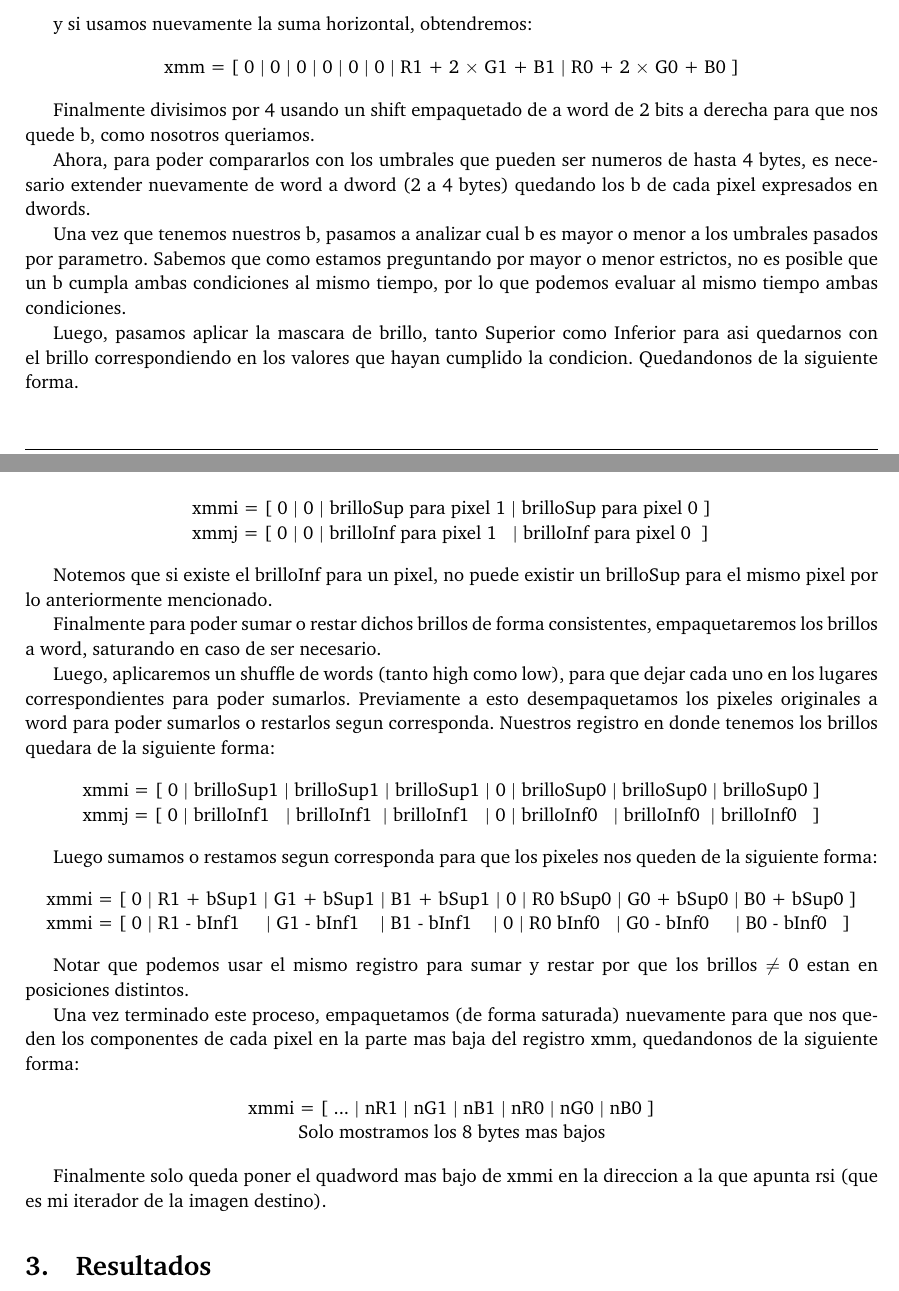
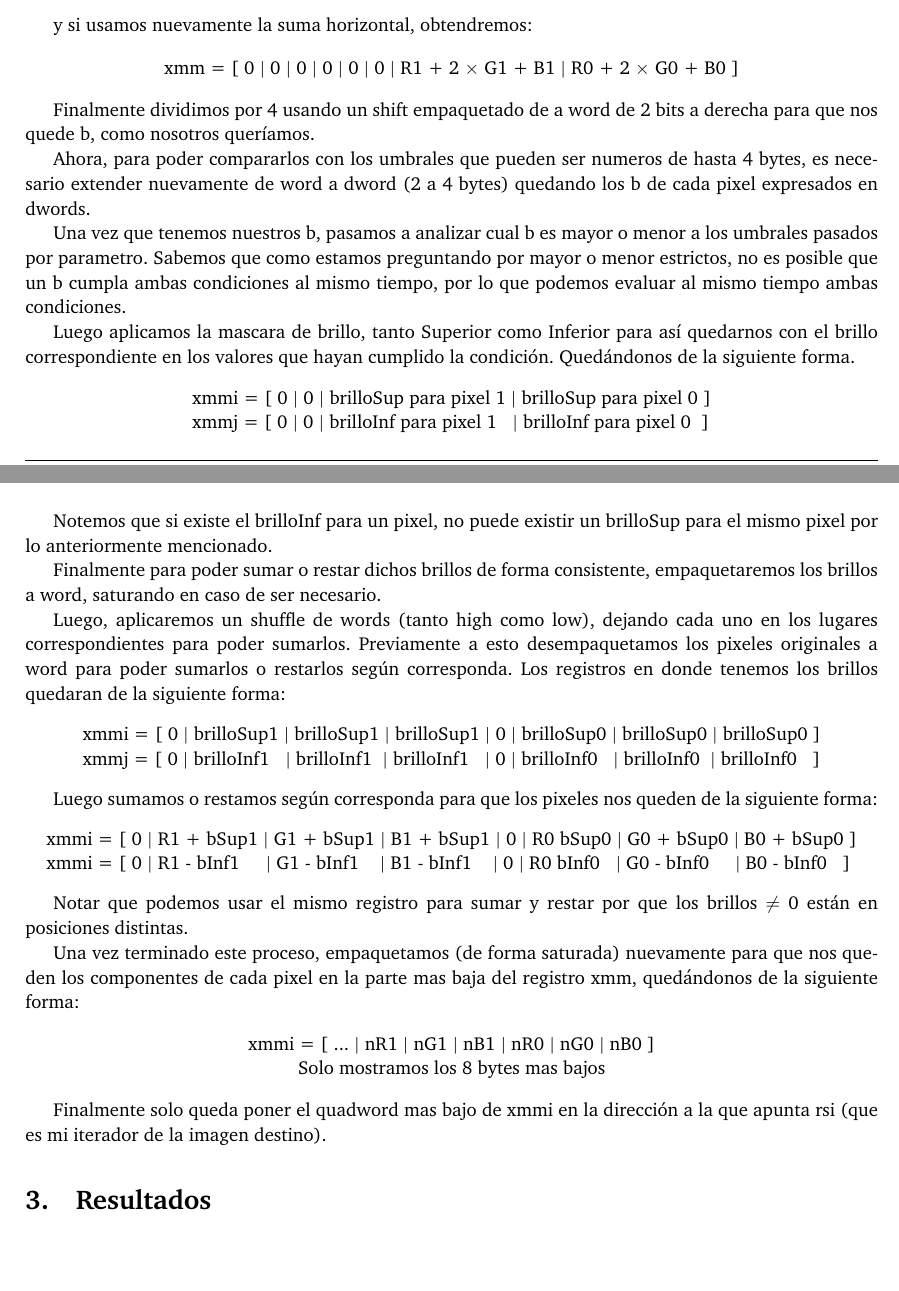
Before and after one commit to msotomayor95/Image-Filters, a LaTeX document (doc/informe.tex): two parts of pages 6 and 7 of 12, joined at a grey line, cut so that both start at the same text, the shorter picture padded with empty space. Compiled offline with pdfLaTeX.

Commit message:
informe terminado, tp terminado

```diff
--- a/doc/informe.tex
+++ b/doc/informe.tex
@@ -273,13 +273,13 @@ y si usamos nuevamente la suma horizontal, obtendremos:
 	xmm = [ 0 \textpipe\ 0 \textpipe\ 0 \textpipe\ 0 \textpipe\ 0 \textpipe\ 0 \textpipe\ R1 + 2 $\times$ G1 + B1 \textpipe\ R0 + 2 $\times$ G0 + B0 ]
 \end{center}
 
-Finalmente divisimos por 4 usando un shift empaquetado de a word de 2 bits a derecha para que nos quede b, como nosotros queriamos.
+Finalmente dividimos por 4 usando un shift empaquetado de a word de 2 bits a derecha para que nos quede b, como nosotros queríamos.
 
 Ahora, para poder compararlos con los umbrales que pueden ser numeros de hasta 4 bytes, es necesario extender nuevamente de word a dword (2 a 4 bytes) quedando los b de cada pixel expresados en dwords.
 
 Una vez que tenemos nuestros b, pasamos a analizar cual b es mayor o menor a los umbrales pasados por parametro. Sabemos que como estamos preguntando por mayor o menor estrictos, no es posible que un b cumpla ambas condiciones al mismo tiempo, por lo que podemos evaluar al mismo tiempo ambas condiciones.
 
-Luego, pasamos aplicar la mascara de brillo, tanto Superior como Inferior para asi quedarnos con el brillo correspondiendo en los valores que hayan cumplido la condicion. Quedandonos de la siguiente forma.
+Luego aplicamos la mascara de brillo, tanto Superior como Inferior para así quedarnos con el brillo correspondiente en los valores que hayan cumplido la condición. Quedándonos de la siguiente forma.
 
 \begin{center}
 	\begin{tabular}{l}
@@ -291,9 +291,9 @@ Luego, pasamos aplicar la mascara de brillo, tanto Superior como Inferior para a
 
 Notemos que si existe el brilloInf para un pixel, no puede existir un brilloSup para el mismo pixel por lo anteriormente mencionado.
 
-Finalmente para poder sumar o restar dichos brillos de forma consistentes, empaquetaremos los brillos a word, saturando en caso de ser necesario.
+Finalmente para poder sumar o restar dichos brillos de forma consistente, empaquetaremos los brillos a word, saturando en caso de ser necesario.
 
-Luego, aplicaremos un shuffle de words (tanto high como low), para que dejar cada uno en los lugares correspondientes para poder sumarlos. Previamente a esto desempaquetamos los pixeles originales a word para poder sumarlos o restarlos segun corresponda. Nuestros registro en donde tenemos los brillos quedara de la siguiente forma:
+Luego, aplicaremos un shuffle de words (tanto high como low), dejando cada uno en los lugares correspondientes para poder sumarlos. Previamente a esto desempaquetamos los pixeles originales a word para poder sumarlos o restarlos según corresponda. Los registros en donde tenemos los brillos quedaran de la siguiente forma:
 
 \begin{center}
 	\begin{tabular}{l}
@@ -303,7 +303,7 @@ Luego, aplicaremos un shuffle de words (tanto high como low), para que dejar cad
 \end{center}
 
 
-Luego sumamos o restamos segun corresponda para que los pixeles nos queden de la siguiente forma:
+Luego sumamos o restamos según corresponda para que los pixeles nos queden de la siguiente forma:
 
 \begin{center}
 	\begin{tabular}{l}
@@ -314,9 +314,9 @@ Luego sumamos o restamos segun corresponda para que los pixeles nos queden de la
 	\end{tabular}
 \end{center}
 
-Notar que podemos usar el mismo registro para sumar y restar por que los brillos $\neq$ 0 estan en posiciones distintos.
+Notar que podemos usar el mismo registro para sumar y restar por que los brillos $\neq$ 0 están en posiciones distintas.
 
-Una vez terminado este proceso, empaquetamos (de forma saturada) nuevamente para que nos queden los componentes de cada pixel en la parte mas baja del registro xmm, quedandonos de la siguiente forma:
+Una vez terminado este proceso, empaquetamos (de forma saturada) nuevamente para que nos queden los componentes de cada pixel en la parte mas baja del registro xmm, quedándonos de la siguiente forma:
 
 \begin{center}
 	\begin{tabular}{l}
@@ -327,7 +327,7 @@ Una vez terminado este proceso, empaquetamos (de forma saturada) nuevamente para
 \end{center}
 
 
-Finalmente solo queda poner el quadword mas bajo de xmmi en la direccion a la que apunta rsi (que es mi iterador de la imagen destino).
+Finalmente solo queda poner el quadword mas bajo de xmmi en la dirección a la que apunta rsi (que es mi iterador de la imagen destino).
 
 \section{Resultados}
 \subsection{Planteo de hipótesis y experimentos}
```
